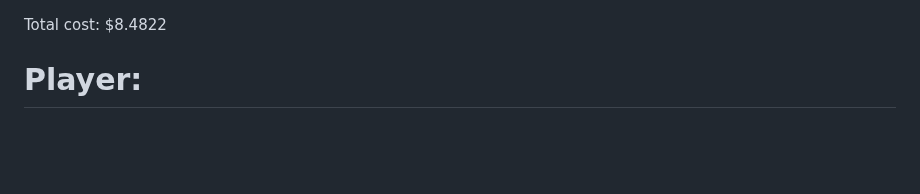
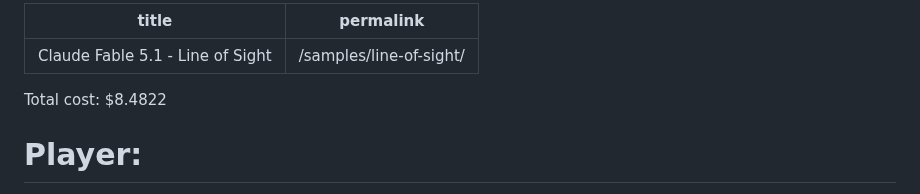
Before and after one commit to IW-Builder/IW-Builder.github.io, a Markdown page: samples/Claude Fable 5.1 - Line of Sight.md, the part around the change. Rendered like a GitHub page; blank space fills up the shorter version.

```diff
--- a/samples/Claude Fable 5.1 - Line of Sight.md
+++ b/samples/Claude Fable 5.1 - Line of Sight.md
@@ -1,3 +1,7 @@
+---
+title: "Claude Fable 5.1 - Line of Sight"
+permalink: /samples/line-of-sight/
+---
 Total cost: $8.4822
 
 # Player:
```
